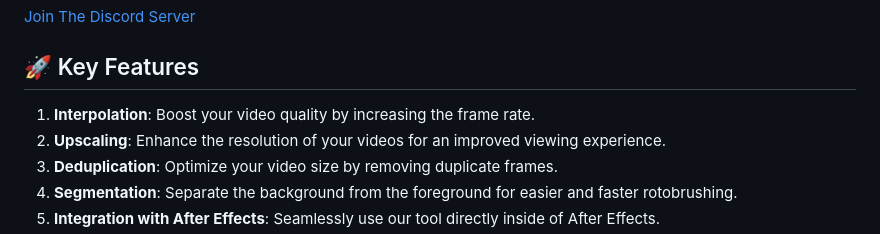
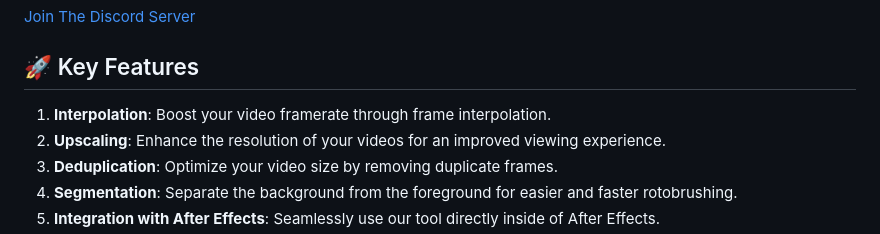
Before and after one commit to NevermindNilas/TheAnimeScripter, a Markdown page: README.md, the part around the change. GitHub-like rendering.

```diff
--- a/README.md
+++ b/README.md
@@ -8,7 +8,7 @@ Welcome to TheAnimeScripter, a comprehensive tool designed for both video proces
 
 ## 🚀 Key Features
 
-1. **Interpolation**: Boost your video quality by increasing the frame rate.
+1. **Interpolation**: Boost your video framerate through frame interpolation.
 2. **Upscaling**: Enhance the resolution of your videos for an improved viewing experience.
 3. **Deduplication**: Optimize your video size by removing duplicate frames.
 4. **Segmentation**: Separate the background from the foreground for easier and faster rotobrushing.
```
